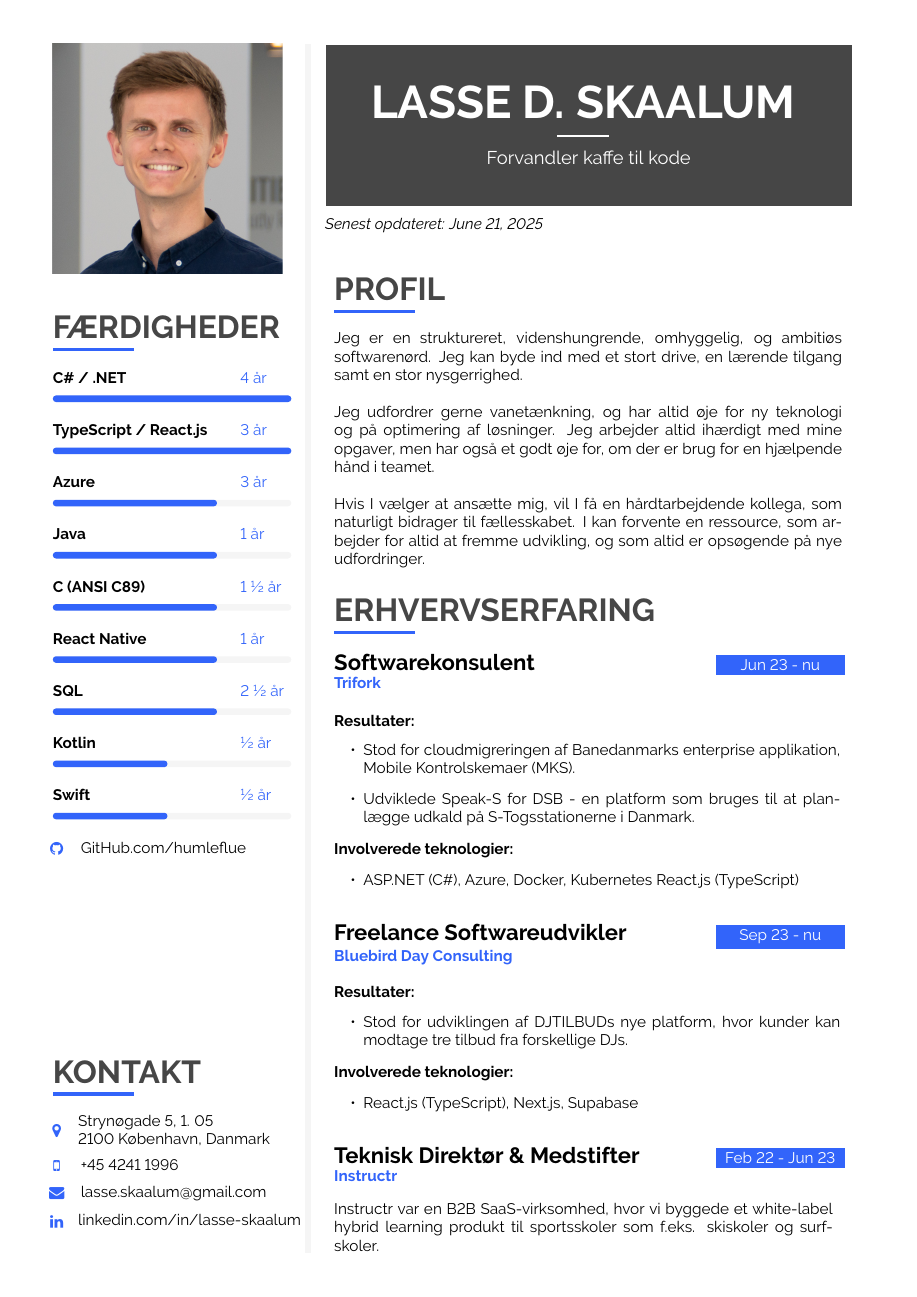
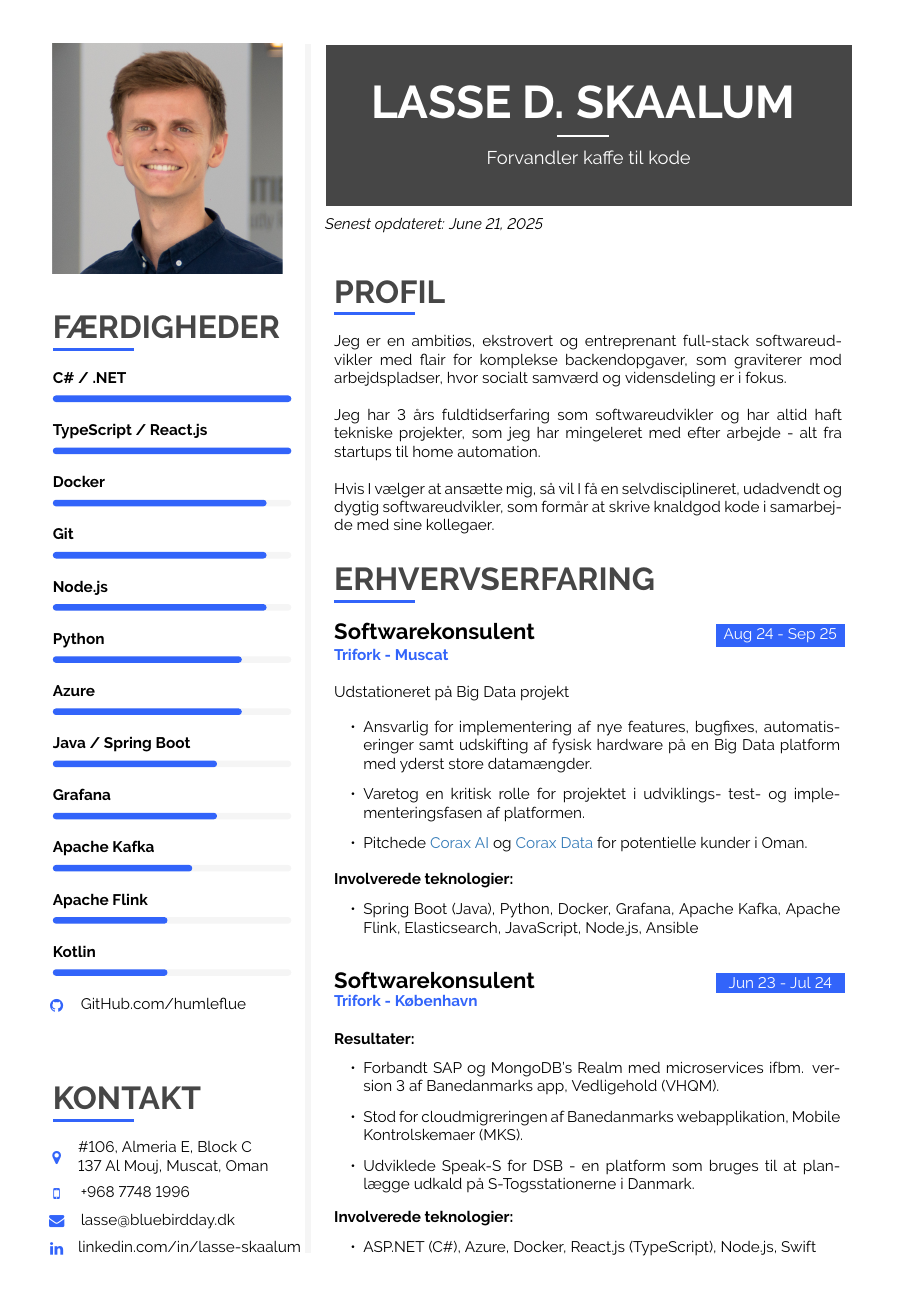
Before and after one commit to humleflue/cv, a LaTeX CV (CV_Lasse_D_Skaalum.tex): page 1 of 3 before the commit and page 1 of 2 after it. Compiled offline with pdfLaTeX.

Commit message:
Update CV

```diff
--- a/CV_Lasse_D_Skaalum.tex
+++ b/CV_Lasse_D_Skaalum.tex
@@ -167,8 +167,12 @@
 % light color
 \definecolor{lightcol}{RGB}{245,245,245}
 
+% soft light blue color (for hyperlinks)
+\definecolor{lightblue}{RGB}{51, 122, 183}
+
 % Package for links, must be the last package used
 \usepackage[hidelinks]{hyperref}
+\hypersetup{colorlinks,urlcolor=lightblue}
 
 % returns minipage width minus two times \fboxsep
 % to keep padding included in width calculations
@@ -368,49 +371,61 @@
 		%         {} {1} \\[-2pt]
 
 		% \cvskill{Googling}
-		% {20 år} {1} \\[-2pt]
+		%} {1} \\[-2pt]
 
 		\cvskill{C\# / .NET}
-		{4 år} {1} \\[-2pt]
+		{} {1} \\[-2pt]
 
 		\cvskill{TypeScript / React.js}
-		{3 år} {1} \\[-2pt]
+		{} {1} \\[-2pt]
+
+		% \cvskill{JavaScript}
+		%} {0.9} \\[-2pt]
+
+		\cvskill{Docker}
+		{} {0.9} \\[-2pt]
+
+		\cvskill{Git}
+		{} {0.9} \\[-2pt]
+
+		\cvskill{Node.js}
+		{} {0.9} \\[-2pt]
+
+		\cvskill{Python}
+		{} {0.8} \\[-2pt]
 
 		\cvskill{Azure}
-		{3 år} {0.7} \\[-2pt]
+		{} {0.8} \\[-2pt]
 
-		% \cvskill{TypeScript}
-		% {2 år} {0.9} \\[-2pt]
+		\cvskill{Java / Spring Boot}
+		{} {0.7} \\[-2pt]
 
-		% \cvskill{JavaScript}
-		% {1 ½ år} {0.9} \\[-2pt]
+		\cvskill{Grafana}
+		{} {0.7} \\[-2pt]
 
-		\cvskill{Java}
-		{1 år} {0.7} \\[-2pt]
+		\cvskill{Apache Kafka}
+		{} {0.6} \\[-2pt]
 
-		\cvskill{C (ANSI C89)}
-		{1 ½ år} {0.7} \\[-2pt]
+		% \cvskill{SQL}
+		%} {0.7} \\[-2pt]
 
-		% \cvskill{Git}
-		% {4 år} {0.8} \\[-2pt]
+		% \cvskill{C (ANSI C89)}
+		%} {0.6} \\[-2pt]
 
-		\cvskill{React Native}
-		{1 år} {0.7} \\[-2pt]
+		% \cvskill{React Native}
+		%} {0.6} \\[-2pt]
 
-		% \cvskill{Node.js}
-		% {2 år} {0.7} \\[-2pt]
+		\cvskill{Apache Flink}
+		{} {0.5} \\[-2pt]
 
-		\cvskill{SQL}
-		{2 ½ år} {0.7} \\[-2pt]
+		% \cvskill{Swift}
+		% {} {0.5} \\[-2pt]
 
 		\cvskill{Kotlin}
-		{½ år} {0.5} \\[-2pt]
+		{} {0.5} \\[-2pt]
 
-		\cvskill{Swift}
-		{½ år} {0.5} \\[-2pt]
-
-		% \cvskill{Softwareingeniør- studerende}
-		% {3 år} {0.6} \\[-2pt]
+		% \cvskill{AWS}
+		%} {0.5} \\[-2pt]
 
 		% \vfill\null
 		% \iconhref{Home}{12}{Skaalum.eu (Portfolio)}{https://skaalum.eu/}{black}\\[6pt]
@@ -418,10 +433,11 @@
 
 		\vfill\null
 		\cvsection{KONTAKT}\\
-		\icontext{MapMarker}{12}{Strynøgade 5, 1. 05\\2100 København, Danmark}{black}\\[6pt]
-		\iconhref{MobilePhone}{12}{+45 4241 1996}{tel:+4542411996}{black}\\[6pt]
-		\iconemail{Envelope}{12}{lasse.skaalum@gmail.com}{black}\\[6pt]
-		\iconhref{Linkedin}{12}{linkedin.com/in/lasse-skaalum}{https://www.linkedin.com/in/lasse-skaalum/}{black}\\[6pt]
+		\icontext{MapMarker}{12}{\#106, Almeria E, Block C\\137 Al Mouj, Muscat, Oman}{black}\\[6pt]
+		% \iconhref{MobilePhone}{12}{+45 4241 1996}{tel:+4542411996}{black}\\[6pt]
+		\iconhref{MobilePhone}{12}{+968 7748 1996}{tel:+96877481996}{black}\\[6pt]
+		\iconemail{Envelope}{12}{lasse@bluebirdday.dk}{black}\\[6pt]
+		\iconhref{Linkedin}{12}{linkedin.com/in/lasse-skaalum}{https://www.linkedin.com/in/lasse-skaalum/}{black}\\[-12pt]
 
 		% \vfill\null
 		% \cvqrcode{0.7}
@@ -585,11 +601,11 @@
 		\emergencystretch 3em
 		\cvsection{PROFIL}
 
-		\cvtext{Jeg er en struktureret, videnshungrende, omhyggelig, og ambitiøs softwarenørd. Jeg kan byde ind med et stort drive, en lærende tilgang samt en stor nysgerrighed.\\
+		\cvtext{Jeg er en ambitiøs, ekstrovert og entreprenant full-stack softwareudvikler med flair for komplekse backendopgaver, som graviterer mod arbejdspladser, hvor socialt samværd og vidensdeling er i fokus.\\
 
-			Jeg udfordrer gerne vanetænkning, og har altid øje for ny teknologi og på optimering af løsninger. Jeg arbejder altid ihærdigt med mine opgaver, men har også et godt øje for, om der er brug for en hjælpende hånd i teamet.\\
+		Jeg har 3 års fuldtidserfaring som softwareudvikler og har altid haft tekniske projekter, som jeg har mingeleret med efter arbejde - alt fra startups til home automation.\\
 
-			Hvis I vælger at ansætte mig, vil I få en hårdtarbejdende kollega, som naturligt bidrager til fællesskabet. I kan forvente en ressource, som arbejder for altid at fremme udvikling, og som altid er opsøgende på nye udfordringer.
+		Hvis I vælger at ansætte mig, så vil I få en selvdisciplineret, udadvendt og dygtig softwareudvikler, som formår at skrive knaldgod kode i samarbej-de med sine kollegaer.
 		}
 
 		%----------------------------------------------------------------------------------------
@@ -599,30 +615,47 @@
 		\cvsection{ERHVERVSERFARING}
 
 		\cvevent
-		{Jun 23 - nu}
+		{Aug 24 - Sep 25}
 		{Softwarekonsulent}
-		{Trifork}
+		{Trifork - Muscat}
+		{Udstationeret på Big Data projekt}
+		{\cvlist{
+			\item Ansvarlig for implementering af nye features, bugfixes, automatiseringer samt udskifting af fysisk hardware på en Big Data platform med yderst store datamængder.
+			\item Varetog en kritisk rolle for projektet i udviklings- test- og implementeringsfasen af platformen.
+			\item Pitchede \href{https://trifork.com/corax-ai/}{Corax AI} og \href{https://trifork.com/dataplatform/}{Corax Data} for potentielle kunder i Oman.
+		}}%Arbejdsopgaver
+		{\cvlist{
+			\item Spring Boot (Java), Python, Docker, Grafana, Apache Kafka, Apache Flink, Elasticsearch, JavaScript, Node.js, Ansible
+		}}%Involverede teknologier
+		{}%Resultater
+
+		\cvevent
+		{Jun 23 - Jul 24}
+		{Softwarekonsulent}
+		{Trifork - København}
 		{}
 		{}%Arbejdsopgaver
 		{\cvlist{
-			\item ASP.NET (C\#), Azure, Docker, Kubernetes React.js (TypeScript)
+			\item ASP.NET (C\#), Azure, Docker, React.js (TypeScript), Node.js, Swift
 		}}%Involverede teknologier
 		{\cvlist{
-			\item Stod for cloudmigreringen af Banedanmarks enterprise applikation, Mobile Kontrolskemaer (MKS).
+			\item Forbandt SAP og MongoDB's Realm med microservices ifbm. version 3 af Banedanmarks app, Vedligehold (VHQM).
+			\item Stod for cloudmigreringen af Banedanmarks webapplikation, Mobile Kontrolskemaer (MKS).
 			\item Udviklede Speak-S for DSB - en platform som bruges til at planlægge udkald på S-Togsstationerne i Danmark.
 		}}%Resultater
 
 		\cvevent
 		{Sep 23 - nu}
-		{Freelance Softwareudvikler}
-		{Bluebird Day Consulting}
+		{Interim CTO}
+		{DJTILBUD (deltid)}
 		{}
 		{}%Arbejdsopgaver
 		{\cvlist{
-			\item React.js (TypeScript), Next.js, Supabase
+			\item React.js (TypeScript), Next.js, Supabase, Grafana
 			}}%Involverede teknologier
 		{\cvlist{
-			\item Stod for udviklingen af DJTILBUDs nye platform, hvor kunder kan modtage tre tilbud fra forskellige DJs.
+			\item Stod for at udvikle \href{https://djtilbud.dk/}{DJTILBUD}s platform fra bunden af, hvor kunder kan modtage tre tilbud fra forskellige DJs.
+			\item Jobsamtaler samt oplæring af udenlandske software freelancere.
 		}}%Resultater
 
 		\cvevent
```
Also changed, not shown: CV_Lasse_D_Skaalum.tex (41 more changed lines).
